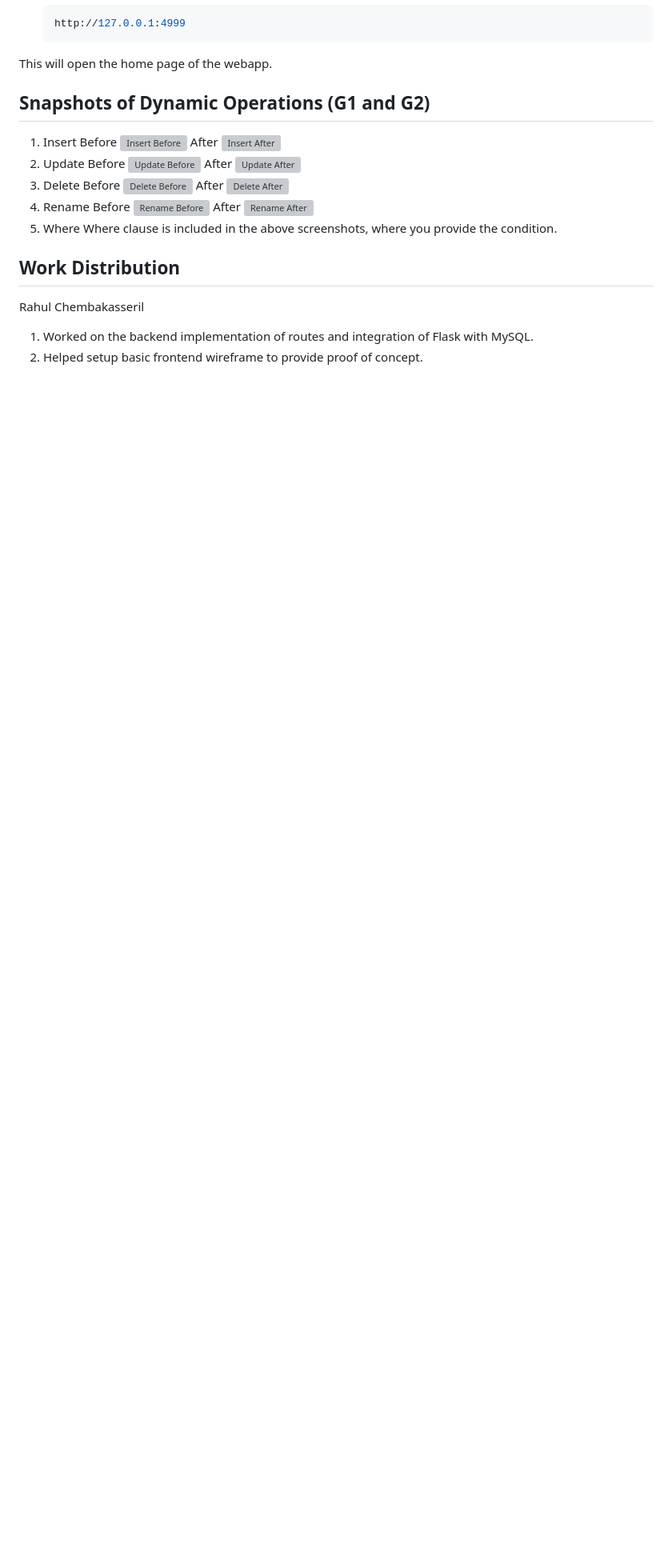
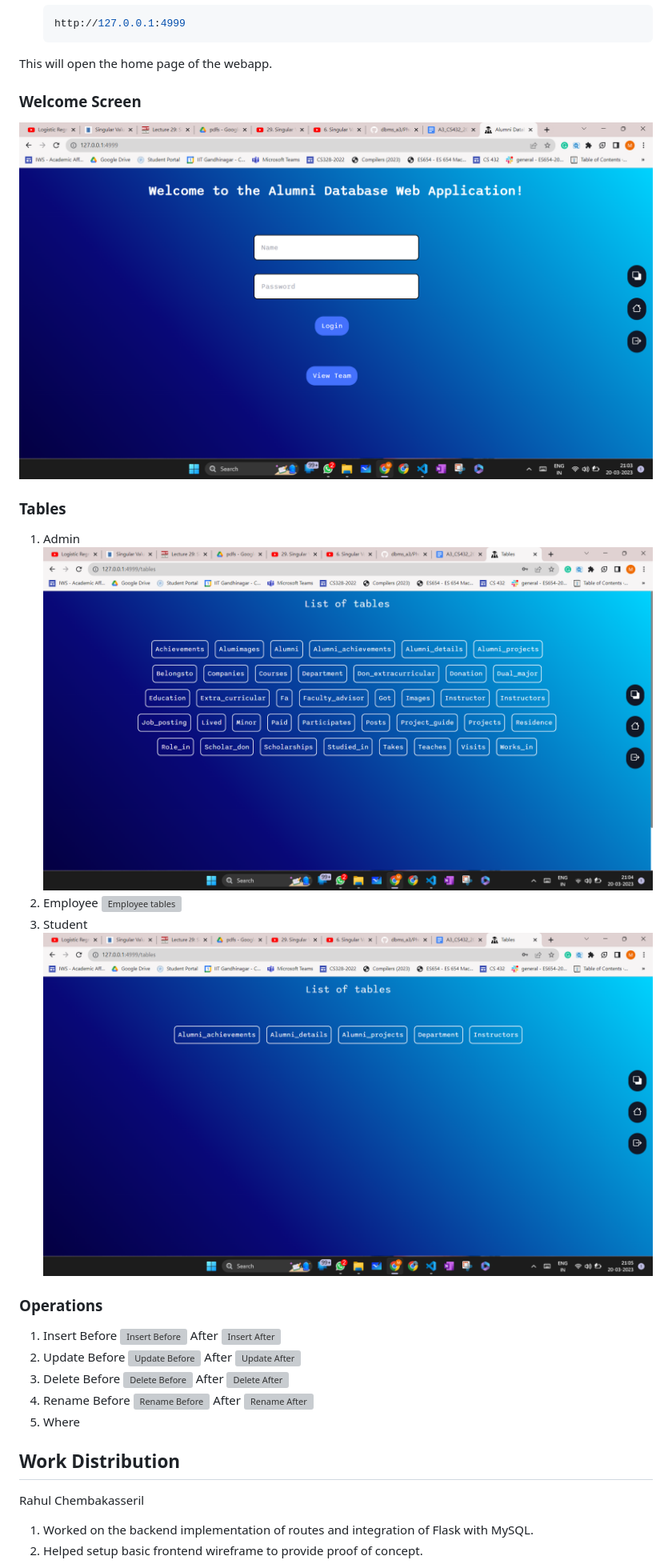
Before and after one commit to RahulVC02/Alumni-Database-Webapp, a Markdown page: README.md, the part around the change. Shown at 80% size. GitHub-like rendering; blank space fills up the shorter version; grey boxes are pictures that could not be loaded.

```diff
--- a/README.md
+++ b/README.md
@@ -119,8 +119,16 @@ Now that we have setup the database and the credentails, we can run the webapp.
 
 This will open the home page of the webapp.
 
-## Snapshots of Dynamic Operations (G1 and G2)
-
+### Welcome Screen
+ ![Welcome Screen](/Photos_Readme/Welcome.png)
+### Tables
+1. Admin
+ ![Admin tables](/Photos_Readme/admin_tables.png)
+2. Employee
+ ![Employee tables](/Photos_Readme/employee_tables.png)
+4. Student
+ ![Student tables](/Photos_Readme/Student_tables.png)
+### Operations
 1. Insert
     Before ![Insert Before](/Photos_Readme/Insert_1.png)
     After ![Insert After](/Photos_Readme/Insert_2.png)
@@ -134,7 +142,6 @@ This will open the home page of the webapp.
     Before ![Rename Before](/Photos_Readme/Rename_1.png)
     After ![Rename After](/Photos_Readme/Rename_2.png)
 5. Where
-    Where clause is included in the above screenshots, where you provide the condition.
 
 ## Work Distribution
 
```
